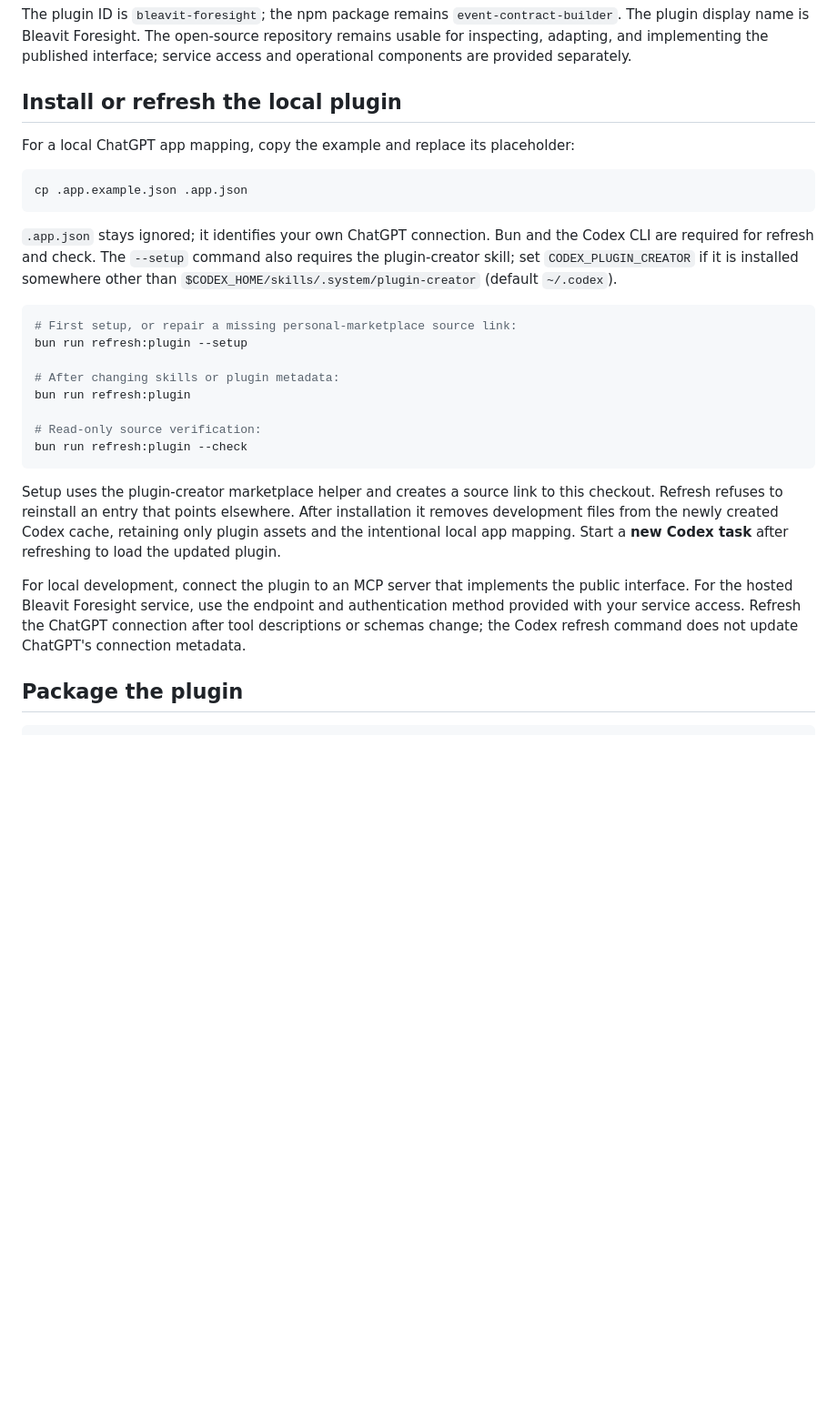
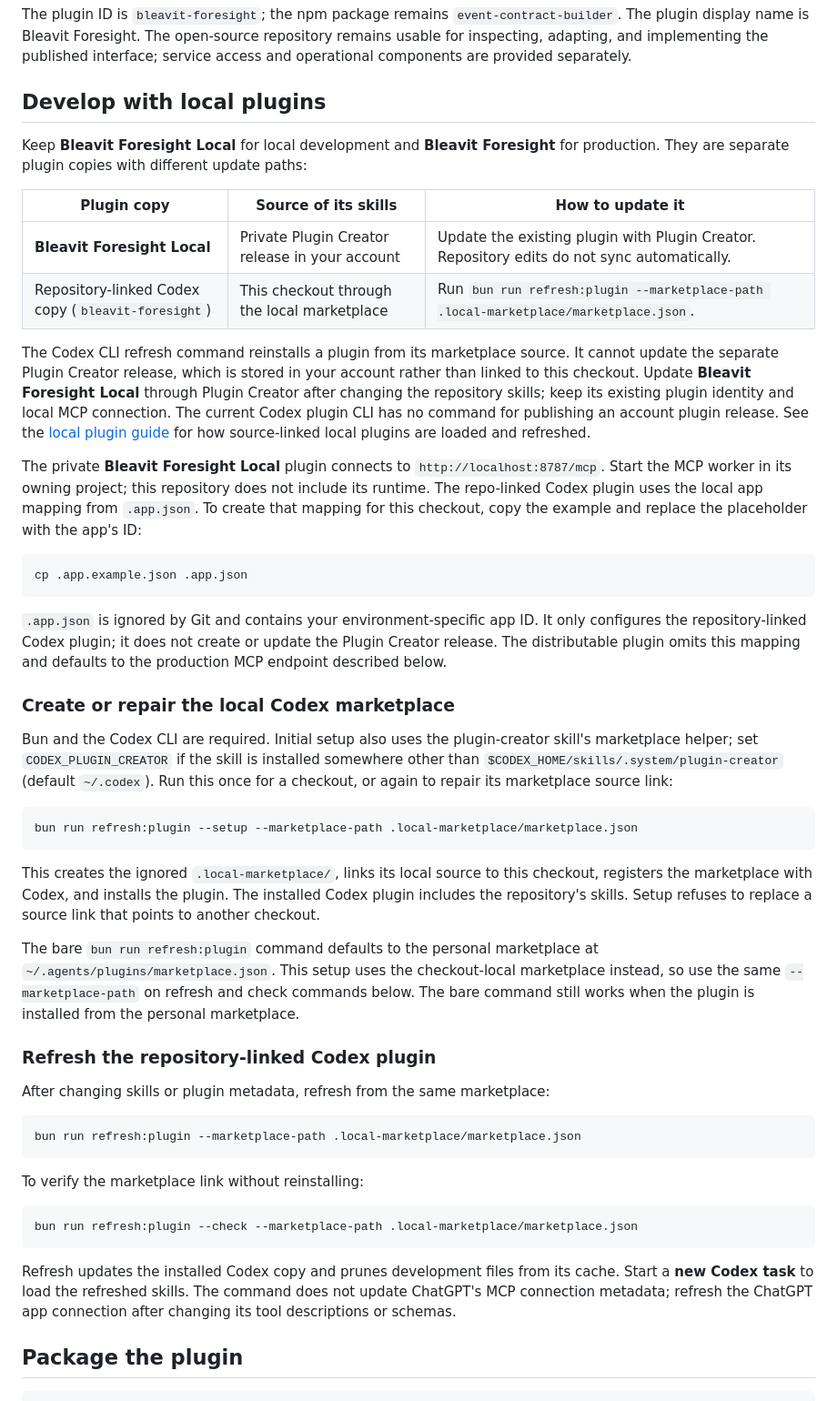
Before and after one commit to Chralt98/event-contract-builder, a Markdown page: README.md, the part around the change. Shown at 91% size. Rendered like a GitHub page; blank space fills up the shorter version.

Commit message:
feat: update README to clarify local plugin development and refresh procedures

````diff
--- a/README.md
+++ b/README.md
@@ -90,42 +90,81 @@ open-source repository remains usable for inspecting, adapting, and
 implementing the published interface; service access and operational
 components are provided separately.
 
-## Install or refresh the local plugin
+## Develop with local plugins
 
-For a local ChatGPT app mapping, copy the example and replace its placeholder:
+Keep **Bleavit Foresight Local** for local development and **Bleavit Foresight**
+for production. They are separate plugin copies with different update paths:
+
+| Plugin copy                                        | Source of its skills                           | How to update it                                                                            |
+| -------------------------------------------------- | ---------------------------------------------- | ------------------------------------------------------------------------------------------- |
+| **Bleavit Foresight Local**                        | Private Plugin Creator release in your account | Update the existing plugin with Plugin Creator. Repository edits do not sync automatically. |
+| Repository-linked Codex copy (`bleavit-foresight`) | This checkout through the local marketplace    | Run `bun run refresh:plugin --marketplace-path .local-marketplace/marketplace.json`.        |
+
+The Codex CLI refresh command reinstalls a plugin from its marketplace source.
+It cannot update the separate Plugin Creator release, which is stored in your
+account rather than linked to this checkout. Update **Bleavit Foresight Local**
+through Plugin Creator after changing the repository skills; keep its existing
+plugin identity and local MCP connection. The current Codex plugin CLI has no
+command for publishing an account plugin release. See the [local plugin
+guide](https://developers.openai.com/plugins/build/plugins#install-a-local-plugin-manually)
+for how source-linked local plugins are loaded and refreshed.
+
+The private **Bleavit Foresight Local** plugin connects to
+`http://localhost:8787/mcp`. Start the MCP worker in its owning project; this
+repository does not include its runtime. The repo-linked Codex plugin uses the
+local app mapping from `.app.json`. To create that mapping for this checkout,
+copy the example and replace the placeholder with the app's ID:
 
 ```sh
 cp .app.example.json .app.json
 ```
 
-`.app.json` stays ignored; it identifies your own ChatGPT connection. Bun and
-the Codex CLI are required for refresh and check. The `--setup` command also
-requires the plugin-creator skill; set `CODEX_PLUGIN_CREATOR` if it is installed
+`.app.json` is ignored by Git and contains your environment-specific app ID. It
+only configures the repository-linked Codex plugin; it does not create or update
+the Plugin Creator release. The distributable plugin omits this mapping and
+defaults to the production MCP endpoint described below.
+
+### Create or repair the local Codex marketplace
+
+Bun and the Codex CLI are required. Initial setup also uses the plugin-creator
+skill's marketplace helper; set `CODEX_PLUGIN_CREATOR` if the skill is installed
 somewhere other than `$CODEX_HOME/skills/.system/plugin-creator` (default
-`~/.codex`).
+`~/.codex`). Run this once for a checkout, or again to repair its marketplace
+source link:
 
 ```sh
-# First setup, or repair a missing personal-marketplace source link:
-bun run refresh:plugin --setup
-
-# After changing skills or plugin metadata:
-bun run refresh:plugin
-
-# Read-only source verification:
-bun run refresh:plugin --check
+bun run refresh:plugin --setup --marketplace-path .local-marketplace/marketplace.json
 ```
 
-Setup uses the plugin-creator marketplace helper and creates a source link to
-this checkout. Refresh refuses to reinstall an entry that points elsewhere.
-After installation it removes development files from the newly created Codex
-cache, retaining only plugin assets and the intentional local app mapping.
-Start a **new Codex task** after refreshing to load the updated plugin.
+This creates the ignored `.local-marketplace/`, links its local source to this
+checkout, registers the marketplace with Codex, and installs the plugin. The
+installed Codex plugin includes the repository's skills. Setup refuses to
+replace a source link that points to another checkout.
 
-For local development, connect the plugin to an MCP server that implements the
-public interface. For the hosted Bleavit Foresight service, use the endpoint and
-authentication method provided with your service access. Refresh the ChatGPT
-connection after tool descriptions or schemas change; the Codex refresh command
-does not update ChatGPT's connection metadata.
+The bare `bun run refresh:plugin` command defaults to the personal marketplace
+at `~/.agents/plugins/marketplace.json`. This setup uses the checkout-local
+marketplace instead, so use the same `--marketplace-path` on refresh and check
+commands below. The bare command still works when the plugin is installed from
+the personal marketplace.
+
+### Refresh the repository-linked Codex plugin
+
+After changing skills or plugin metadata, refresh from the same marketplace:
+
+```sh
+bun run refresh:plugin --marketplace-path .local-marketplace/marketplace.json
+```
+
+To verify the marketplace link without reinstalling:
+
+```sh
+bun run refresh:plugin --check --marketplace-path .local-marketplace/marketplace.json
+```
+
+Refresh updates the installed Codex copy and prunes development files from its
+cache. Start a **new Codex task** to load the refreshed skills. The command does
+not update ChatGPT's MCP connection metadata; refresh the ChatGPT app connection
+after changing its tool descriptions or schemas.
 
 ## Package the plugin
 
````
